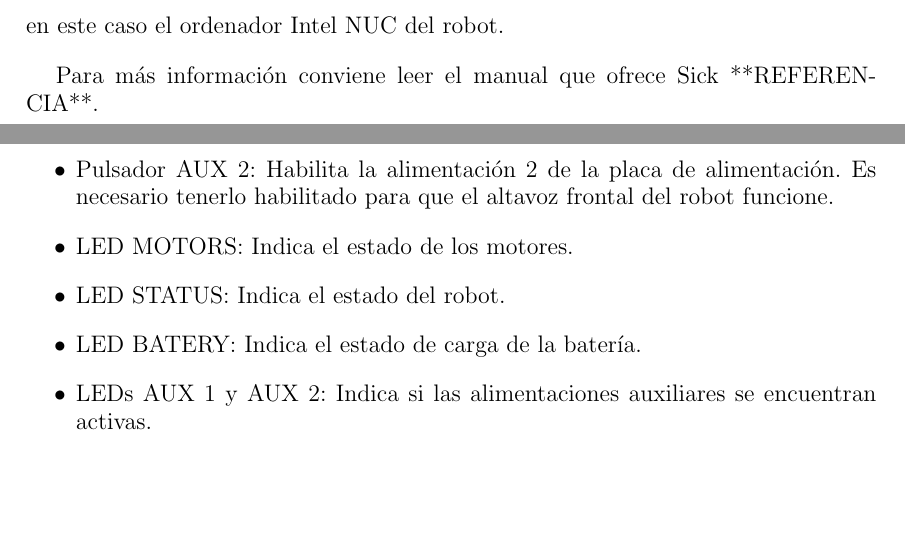
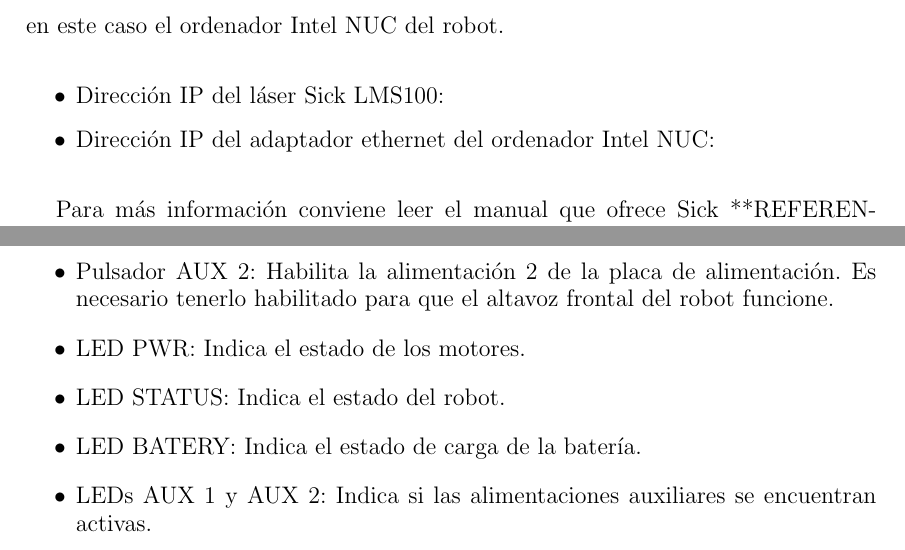
Before and after one commit to danimtb/TFG_pioneer3at, a LaTeX thesis (TFG.tex, which reads capitulos/apendice.tex): two parts of pages 126 and 128 of 136, joined at a grey line, cut so that both start at the same text, the shorter picture padded with empty space. Compiled offline with pdfLaTeX; the source files are stored in an older character set and shown here as Unicode.

Commit message:
txs auto checkin

```diff
--- a/capitulos/apendice.tex
+++ b/capitulos/apendice.tex
@@ -207,7 +207,10 @@ Si queremos una dirección IP de determinado rango, la mejor manera de proceder
 
 A partir de aquí podremos conectarnos al láser con el nodo ROS LMS1xx, configurando una IP fija en el adaptador de red ethernet del ordenador al que lo conectemos, en este caso el ordenador Intel NUC del robot.
 
-
+\begin{itemize}
+\item Dirección IP del láser Sick LMS100:
+\item Dirección IP del adaptador ethernet del ordenador Intel NUC:
+\end{itemize}
 
 Para más información conviene leer el manual que ofrece Sick **REFERENCIA**.
 
@@ -232,7 +235,7 @@ A continuación se describe cada uno de los elementos:
 \item Pulsador RESET: Resetea la placa controladora del robot. El robot queda su estado inicial, tal y como si lo acabásemos de encender. Al pulsar este botón se interrumpe cualquier comunicación con la placa de control.
 \item Pulsador AUX 1: Habilita la alimentación 1 de la placa de alimentación. No se encuentra en uso.
 \item Pulsador AUX 2: Habilita la alimentación 2 de la placa de alimentación. Es necesario tenerlo habilitado para que el altavoz frontal del robot funcione.
-\item LED MOTORS: Indica el estado de los motores.
+\item LED PWR: Indica el estado de los motores.
 \item LED STATUS: Indica el estado del robot.
 \item LED BATERY: Indica el estado de carga de la batería.
 \item LEDs AUX 1 y AUX 2: Indica si las alimentaciones auxiliares se encuentran activas.
```
